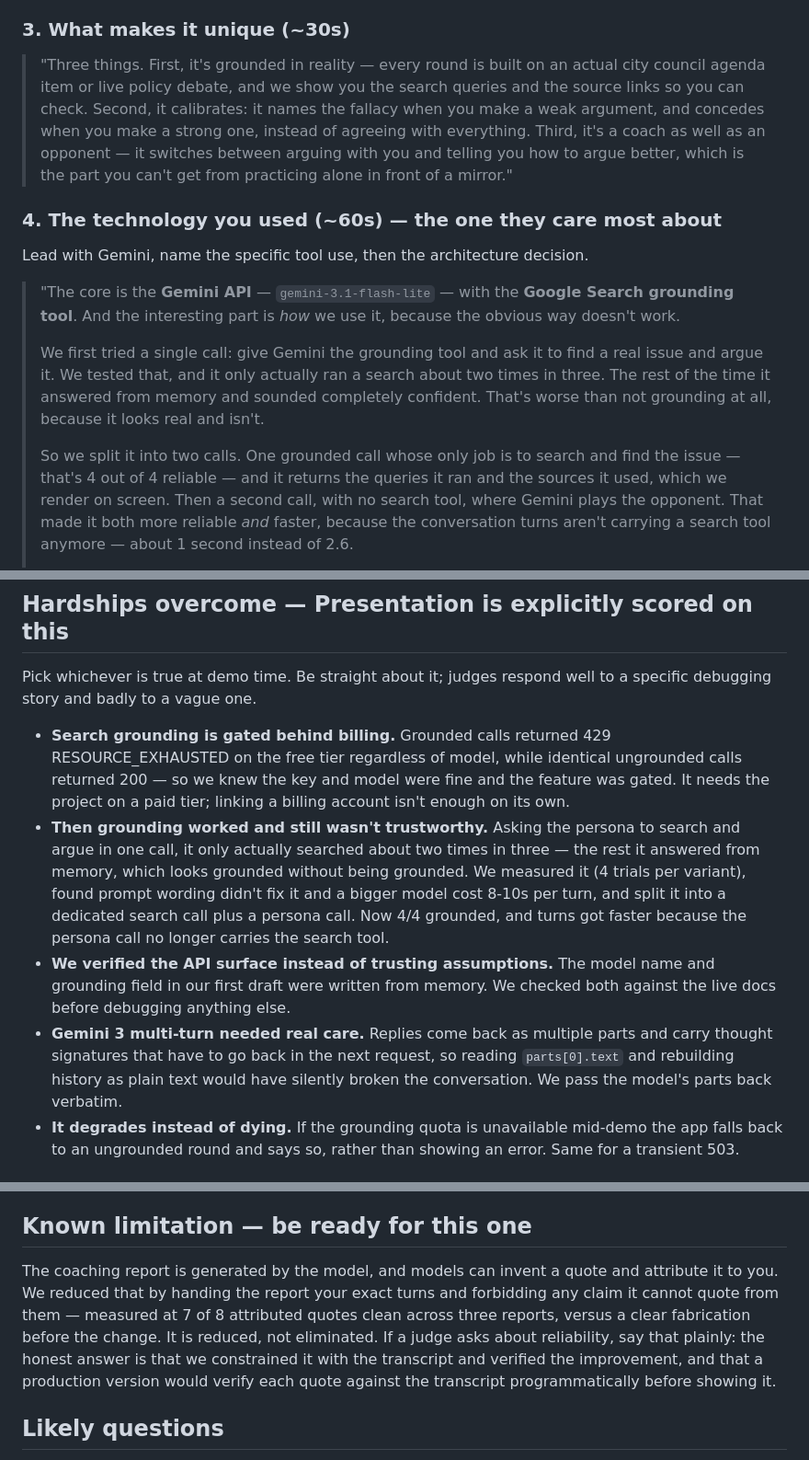
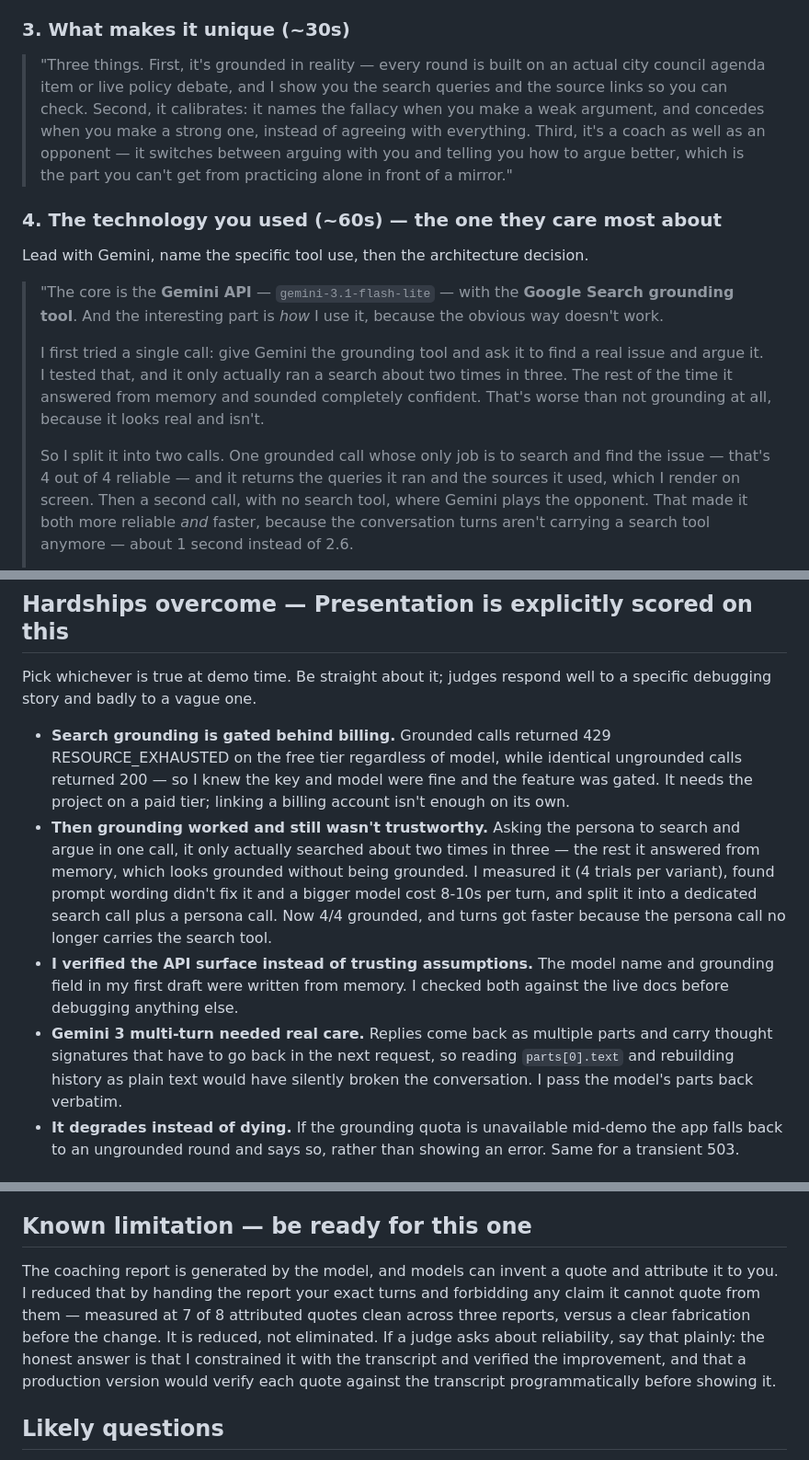
Before and after one commit to calebwclem/speak-up, a Markdown page: DEMO.md, 3 parts joined by grey strips. Shown at 92% size. GitHub-like rendering.

Commit message:
Use first-person singular throughout DEMO.md
Solo project — the only remaining 'we' is the judge's own question.

```diff
--- a/DEMO.md
+++ b/DEMO.md
@@ -119,7 +119,7 @@ Say these out loud. Judges score what you say, not what they infer.
 ### 3. What makes it unique (~30s)
 
 > "Three things. First, it's grounded in reality — every round is built on an
-> actual city council agenda item or live policy debate, and we show you the
+> actual city council agenda item or live policy debate, and I show you the
 > search queries and the source links so you can check. Second, it calibrates: it
 > names the fallacy when you make a weak argument, and concedes when you make a
 > strong one, instead of agreeing with everything. Third, it's a coach as well as
@@ -132,18 +132,18 @@ Say these out loud. Judges score what you say, not what they infer.
 Lead with Gemini, name the specific tool use, then the architecture decision.
 
 > "The core is the **Gemini API** — `gemini-3.1-flash-lite` — with the **Google
-> Search grounding tool**. And the interesting part is *how* we use it, because the
+> Search grounding tool**. And the interesting part is *how* I use it, because the
 > obvious way doesn't work.
 >
-> We first tried a single call: give Gemini the grounding tool and ask it to find a
-> real issue and argue it. We tested that, and it only actually ran a search about
+> I first tried a single call: give Gemini the grounding tool and ask it to find a
+> real issue and argue it. I tested that, and it only actually ran a search about
 > two times in three. The rest of the time it answered from memory and sounded
 > completely confident. That's worse than not grounding at all, because it looks
 > real and isn't.
 >
-> So we split it into two calls. One grounded call whose only job is to search and
+> So I split it into two calls. One grounded call whose only job is to search and
 > find the issue — that's 4 out of 4 reliable — and it returns the queries it ran
-> and the sources it used, which we render on screen. Then a second call, with no
+> and the sources it used, which I render on screen. Then a second call, with no
 > search tool, where Gemini plays the opponent. That made it both more reliable
 > *and* faster, because the conversation turns aren't carrying a search tool
 > anymore — about 1 second instead of 2.6.
@@ -174,23 +174,23 @@ to a specific debugging story and badly to a vague one.
 
 - **Search grounding is gated behind billing.** Grounded calls returned 429
   RESOURCE_EXHAUSTED on the free tier regardless of model, while identical
-  ungrounded calls returned 200 — so we knew the key and model were fine and the
+  ungrounded calls returned 200 — so I knew the key and model were fine and the
   feature was gated. It needs the project on a paid tier; linking a billing
   account isn't enough on its own.
 - **Then grounding worked and still wasn't trustworthy.** Asking the persona to
   search and argue in one call, it only actually searched about two times in
   three — the rest it answered from memory, which looks grounded without being
-  grounded. We measured it (4 trials per variant), found prompt wording didn't
+  grounded. I measured it (4 trials per variant), found prompt wording didn't
   fix it and a bigger model cost 8-10s per turn, and split it into a dedicated
   search call plus a persona call. Now 4/4 grounded, and turns got faster
   because the persona call no longer carries the search tool.
-- **We verified the API surface instead of trusting assumptions.** The model
-  name and grounding field in our first draft were written from memory. We
+- **I verified the API surface instead of trusting assumptions.** The model
+  name and grounding field in my first draft were written from memory. I
   checked both against the live docs before debugging anything else.
 - **Gemini 3 multi-turn needed real care.** Replies come back as multiple parts
   and carry thought signatures that have to go back in the next request, so
   reading `parts[0].text` and rebuilding history as plain text would have
-  silently broken the conversation. We pass the model's parts back verbatim.
+  silently broken the conversation. I pass the model's parts back verbatim.
 - **It degrades instead of dying.** If the grounding quota is unavailable mid-demo
   the app falls back to an ungrounded round and says so, rather than showing an
   error. Same for a transient 503.
@@ -236,11 +236,11 @@ It's the strongest thing you have: a failure that looked like success.
 
 ## Known limitation — be ready for this one
 The coaching report is generated by the model, and models can invent a quote and
-attribute it to you. We reduced that by handing the report your exact turns and
+attribute it to you. I reduced that by handing the report your exact turns and
 forbidding any claim it cannot quote from them — measured at 7 of 8 attributed quotes
 clean across three reports, versus a clear fabrication before the change. It is reduced,
 not eliminated. If a judge asks about reliability, say that plainly: the honest answer is
-that we constrained it with the transcript and verified the improvement, and that a
+that I constrained it with the transcript and verified the improvement, and that a
 production version would verify each quote against the transcript programmatically
 before showing it.
 
```
Also changed, not shown: other parts of DEMO.md (+4 -4 lines).
